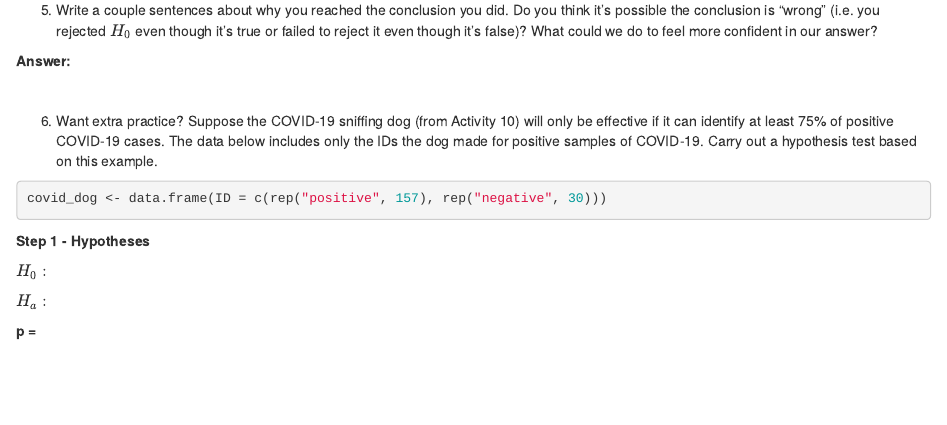
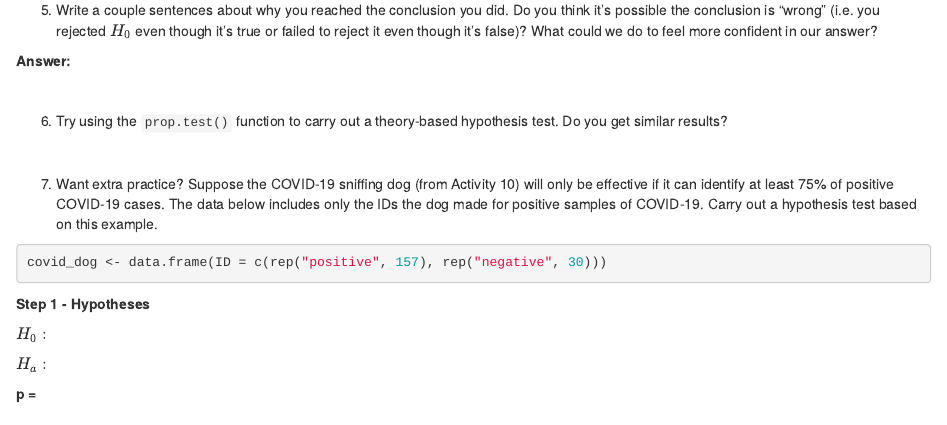
Before and after one commit to vank-stats/STS2300-Fall2023, an R Markdown document (Activity 13A - Hypothesis Tests for a Single Proportion.Rmd): the page in a window 1100 px wide, from 1170 px down. Rendered offline with R 4.5, knitr and Pandoc, with nearby package versions.

Commit message:
Updated activity 13A

````diff
--- a/Activity 13A - Hypothesis Tests for a Single Proportion.Rmd
+++ b/Activity 13A - Hypothesis Tests for a Single Proportion.Rmd
@@ -86,7 +86,16 @@ mlb_nulldist <- mlbgames %>%
 <br>
 
 
-6. Want extra practice? Suppose the COVID-19 sniffing dog (from Activity 10) will only be effective if it can identify at least 75% of positive COVID-19 cases. The data below includes only the IDs the dog made for positive samples of COVID-19. Carry out a hypothesis test based on this example.
+6. Try using the `prop.test()` function to carry out a theory-based hypothesis test. Do you get similar results?
+
+```{r}
+
+```
+
+<br>
+
+
+7. Want extra practice? Suppose the COVID-19 sniffing dog (from Activity 10) will only be effective if it can identify at least 75% of positive COVID-19 cases. The data below includes only the IDs the dog made for positive samples of COVID-19. Carry out a hypothesis test based on this example.
 
 ```{r}
 
````
